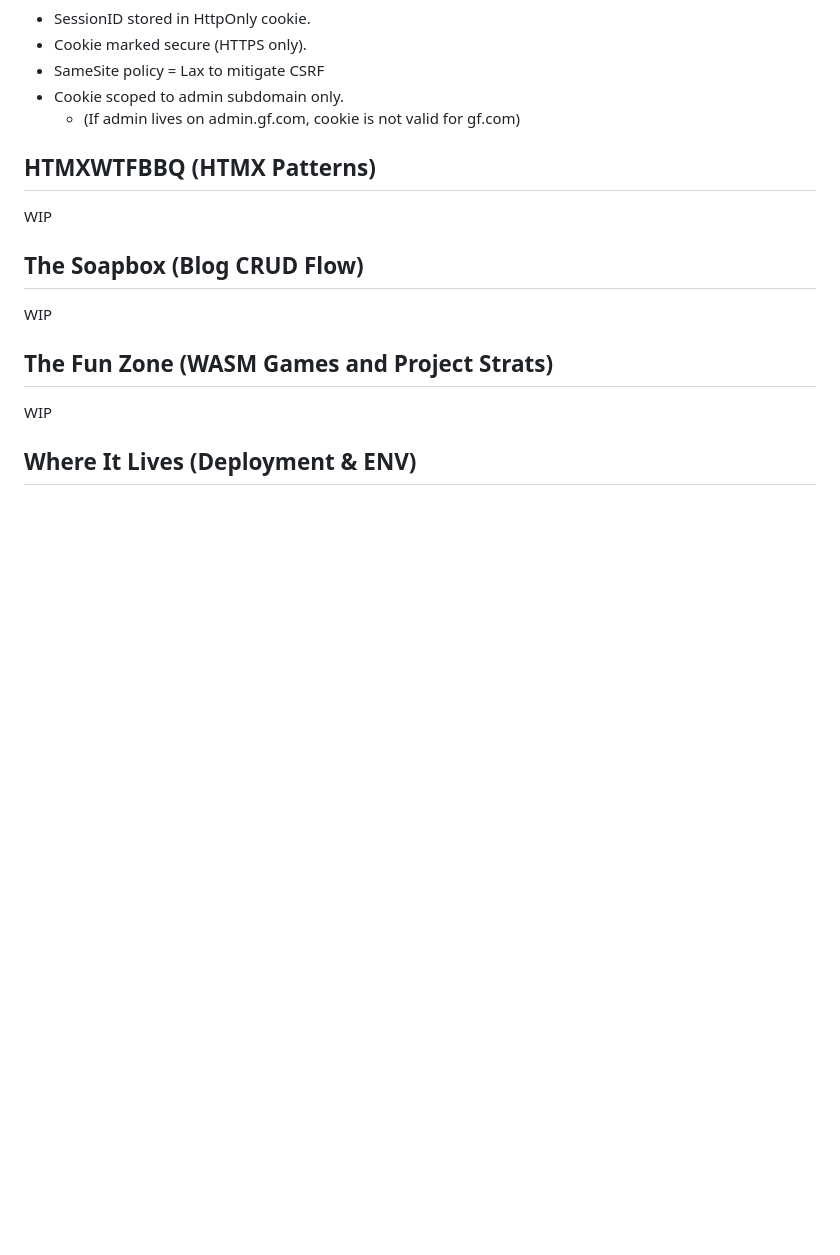
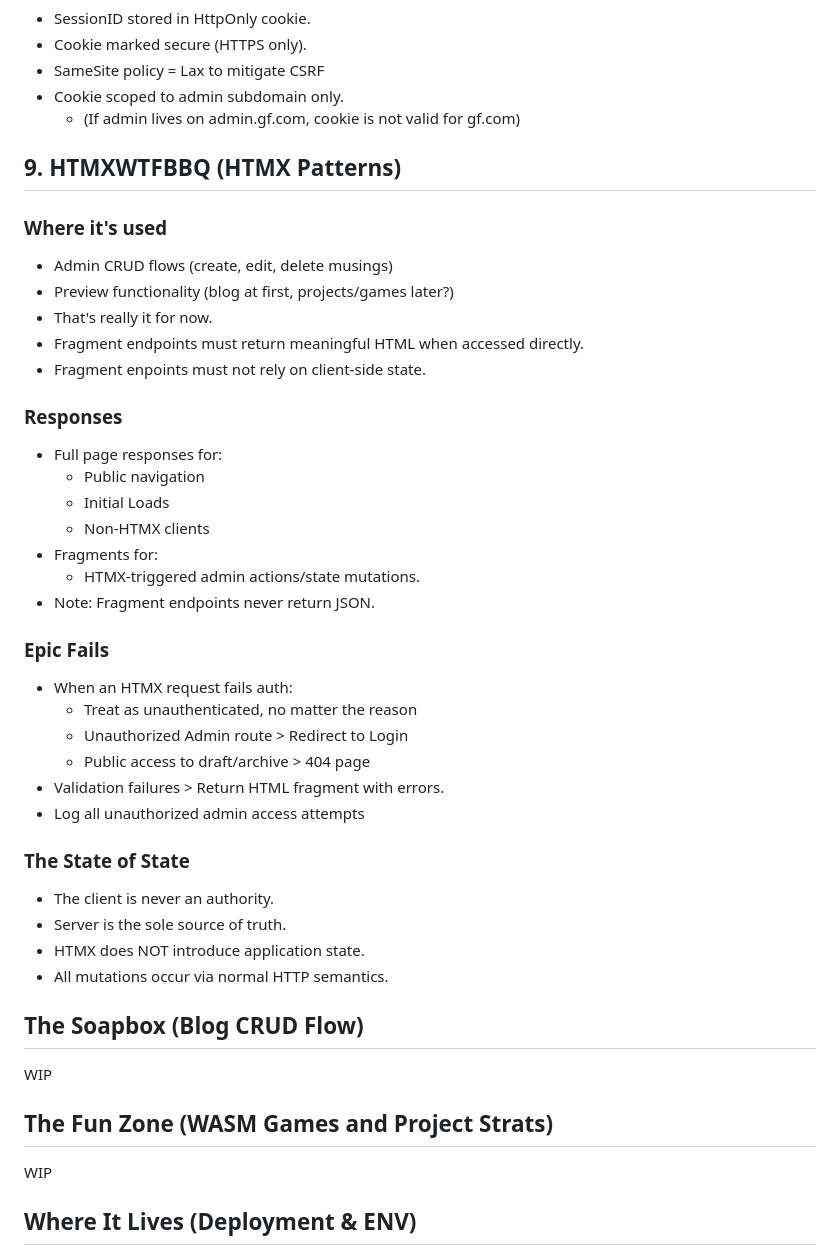
Before and after one commit to GlyphForged/gfdc-v3, a Markdown page: README.md, the part around the change. Drawn GitHub-style; blank space fills up the shorter version.

Commit message:
Section 9 done

```diff
--- a/README.md
+++ b/README.md
@@ -286,9 +286,41 @@ On every authed request:
 - Cookie scoped to admin subdomain only.
   - (If admin lives on admin.gf.com, cookie is not valid for gf.com)
 
-## HTMXWTFBBQ (HTMX Patterns)
+## 9. HTMXWTFBBQ (HTMX Patterns)
 
-WIP
+### Where it's used
+
+- Admin CRUD flows (create, edit, delete musings)
+- Preview functionality (blog at first, projects/games later?)
+- That's really it for now.
+- Fragment endpoints must return meaningful HTML when accessed directly.
+- Fragment enpoints must not rely on client-side state.
+
+### Responses
+
+- Full page responses for:
+  - Public navigation
+  - Initial Loads
+  - Non-HTMX clients
+- Fragments for:
+  - HTMX-triggered admin actions/state mutations.
+- Note: Fragment endpoints never return JSON.
+
+### Epic Fails
+
+- When an HTMX request fails auth:
+  - Treat as unauthenticated, no matter the reason
+  - Unauthorized Admin route > Redirect to Login
+  - Public access to draft/archive > 404 page
+- Validation failures > Return HTML fragment with errors.
+- Log all unauthorized admin access attempts
+
+### The State of State
+
+- The client is never an authority.
+- Server is the sole source of truth.
+- HTMX does NOT introduce application state.
+- All mutations occur via normal HTTP semantics.
 
 ## The Soapbox (Blog CRUD Flow)
 
```
